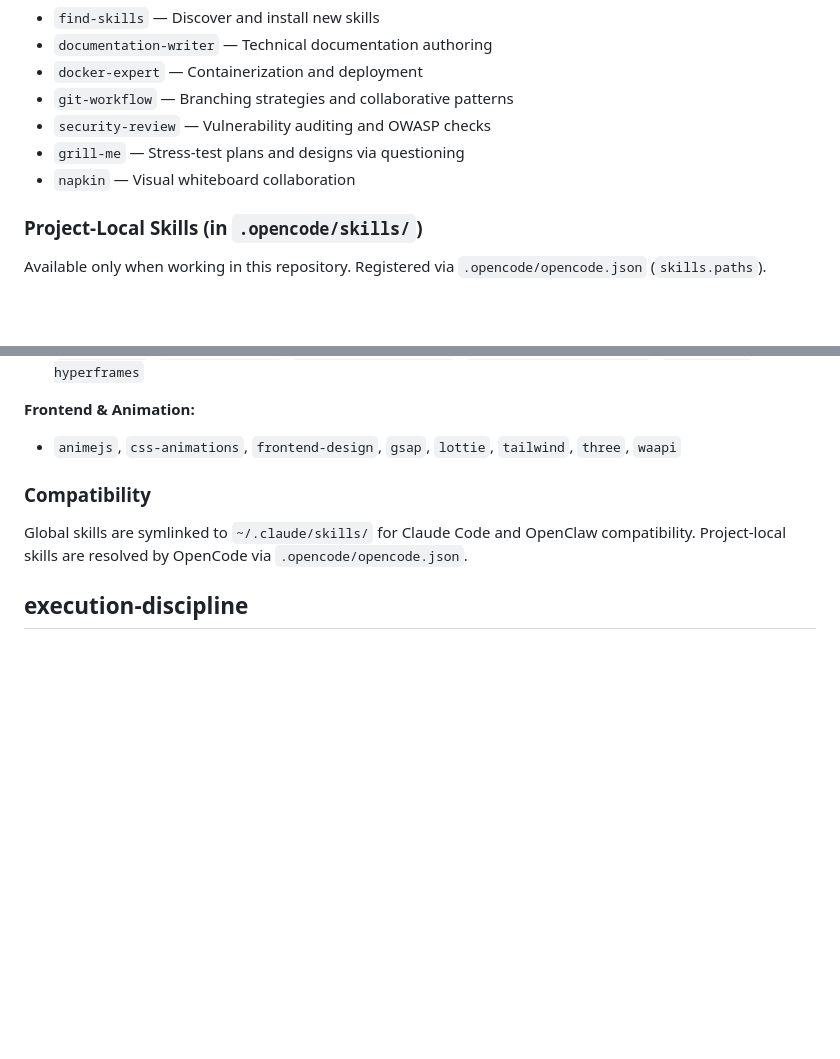
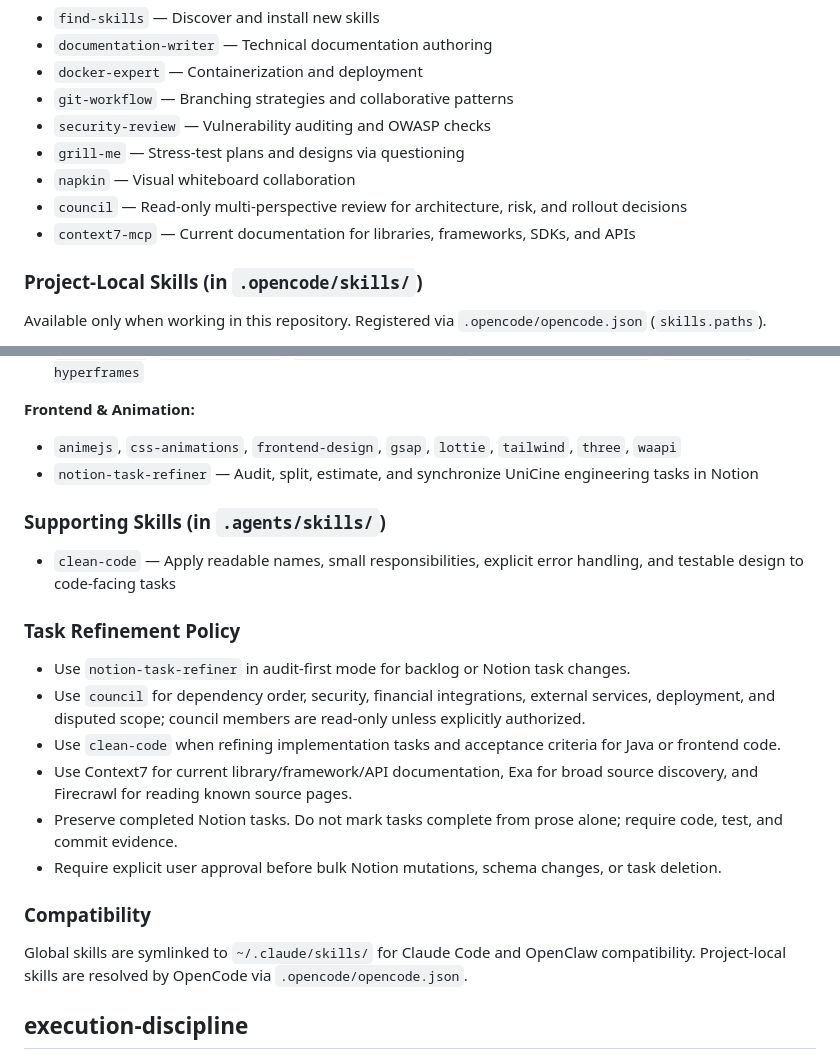
Before and after one commit to CSBMStyles/Cine, a Markdown page: AGENTS.md, 2 parts joined by grey strips. Rendered like a GitHub page; blank space fills up the shorter version.

Commit message:
docs(agents): document task refinement policy and supporting skills

```diff
--- a/AGENTS.md
+++ b/AGENTS.md
@@ -55,6 +55,8 @@ Available across all projects:
 - `security-review` — Vulnerability auditing and OWASP checks
 - `grill-me` — Stress-test plans and designs via questioning
 - `napkin` — Visual whiteboard collaboration
+- `council` — Read-only multi-perspective review for architecture, risk, and rollout decisions
+- `context7-mcp` — Current documentation for libraries, frameworks, SDKs, and APIs
 
 ### Project-Local Skills (in `.opencode/skills/`)
 
@@ -71,6 +73,20 @@ Available only when working in this repository. Registered via `.opencode/openco
 
 **Frontend & Animation:**
 - `animejs`, `css-animations`, `frontend-design`, `gsap`, `lottie`, `tailwind`, `three`, `waapi`
+- `notion-task-refiner` — Audit, split, estimate, and synchronize UniCine engineering tasks in Notion
+
+### Supporting Skills (in `.agents/skills/`)
+
+- `clean-code` — Apply readable names, small responsibilities, explicit error handling, and testable design to code-facing tasks
+
+### Task Refinement Policy
+
+- Use `notion-task-refiner` in audit-first mode for backlog or Notion task changes.
+- Use `council` for dependency order, security, financial integrations, external services, deployment, and disputed scope; council members are read-only unless explicitly authorized.
+- Use `clean-code` when refining implementation tasks and acceptance criteria for Java or frontend code.
+- Use Context7 for current library/framework/API documentation, Exa for broad source discovery, and Firecrawl for reading known source pages.
+- Preserve completed Notion tasks. Do not mark tasks complete from prose alone; require code, test, and commit evidence.
+- Require explicit user approval before bulk Notion mutations, schema changes, or task deletion.
 
 ### Compatibility
 
```
